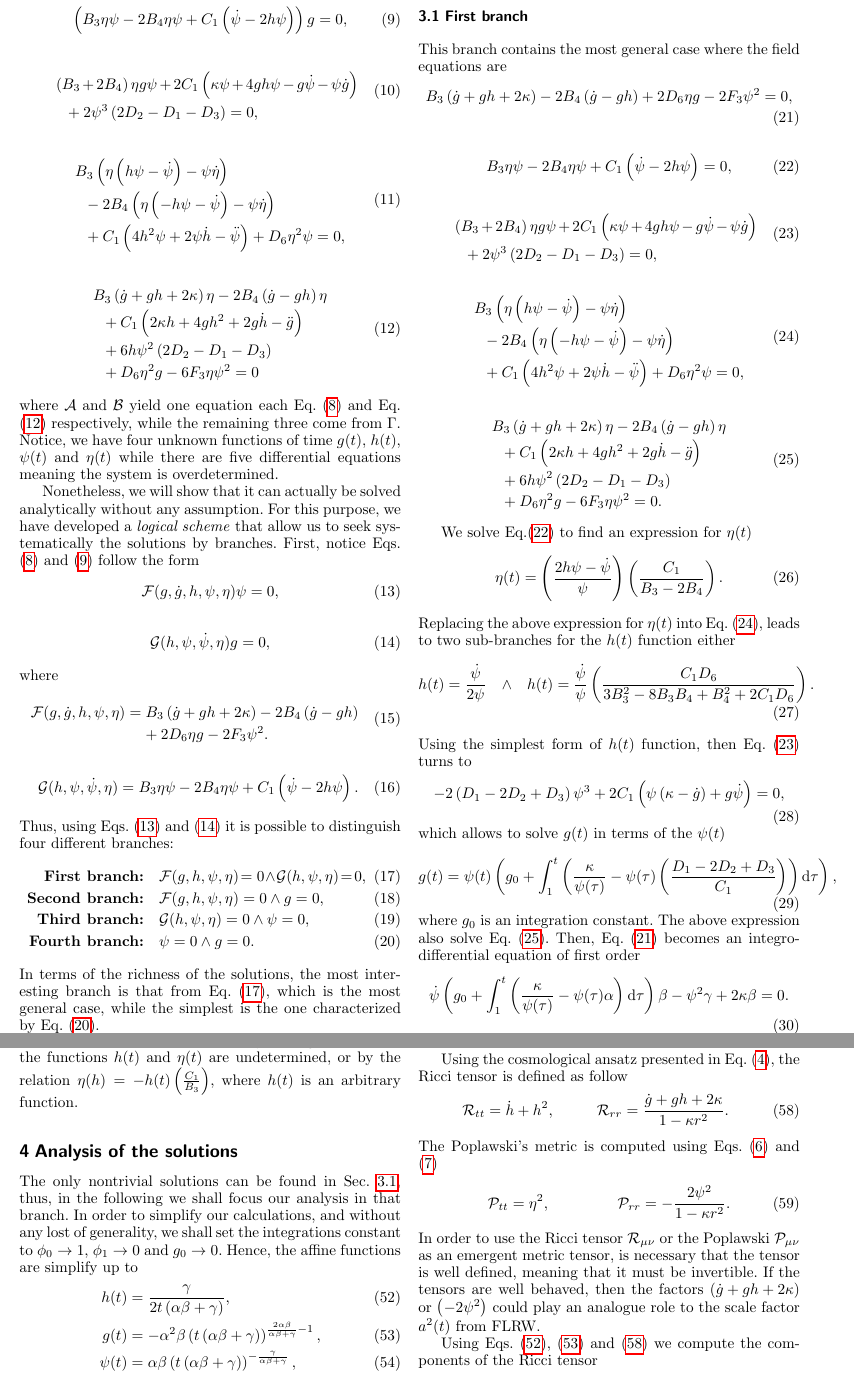
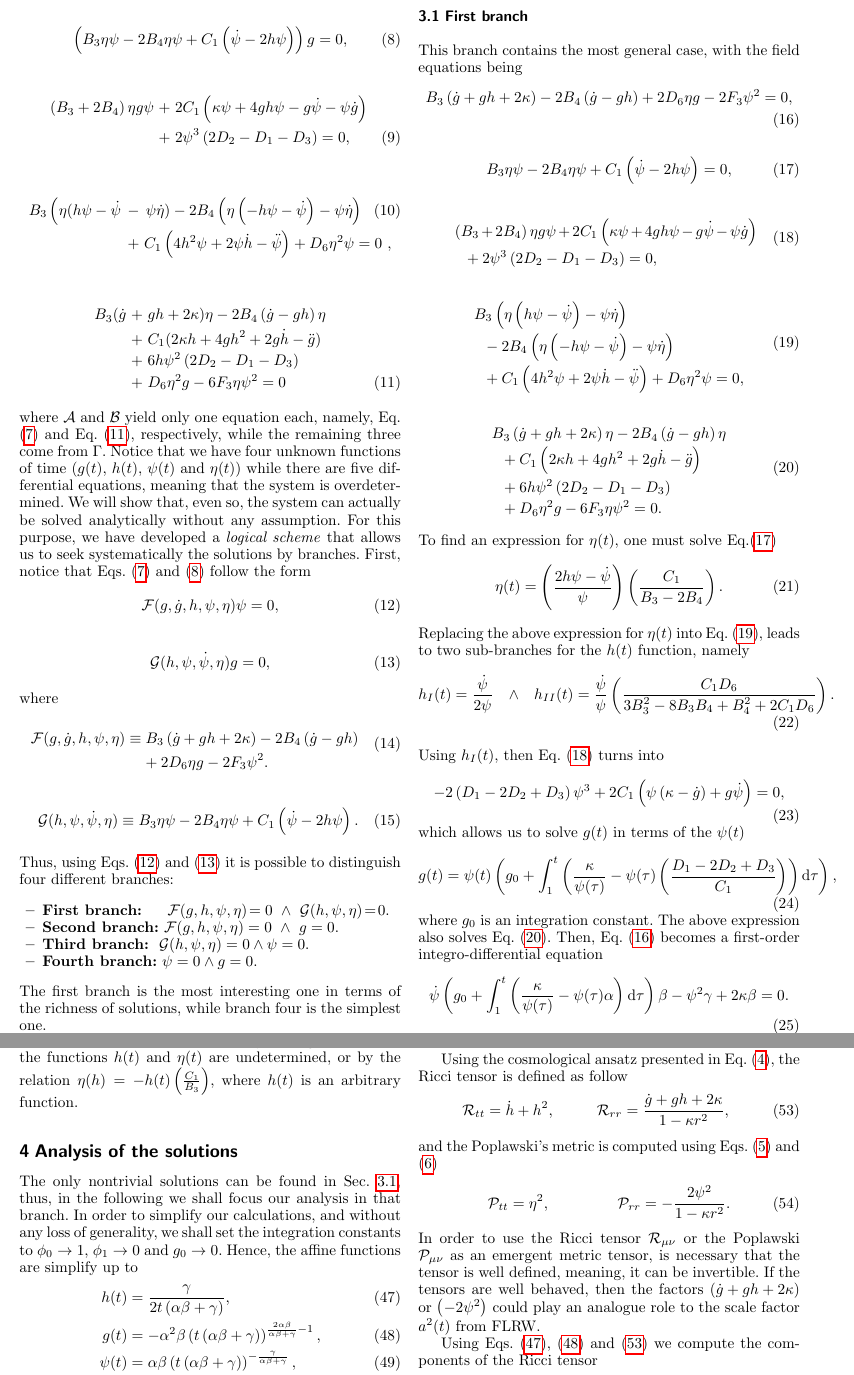
Before and after one commit to JoseiPG1/Torsion_Effects_Polynomial_Affine_Gravity, a LaTeX paper (EPJC_Main.tex): two parts of pages 4 and 6 of 10, joined at a grey line, cut so that both start at the same text. Compiled offline with pdfLaTeX.

Commit message:
Updating main tex

```diff
--- a/EPJC_Main.tex
+++ b/EPJC_Main.tex
@@ -34,6 +34,7 @@
 % Remove any % below to load the required packages
 %\usepackage{latexsym}
 \usepackage{graphics}
+\usepackage{xcolor}
 % etc
 %
 
@@ -264,27 +259,27 @@ Using the ansatz in Eqs. \eqref{G_ansatz}, \eqref{B_ansatz} and \eqref{A_ansatz}
-\begin{dmath}
+\end{equation}
+
+\begin{equation}
     \label{Feq_2}
     \left(B_3\eta\psi -2B_4\eta\psi + C_1\left(\dot{\psi} - 2h\psi\right)\right)g = 0,
-\end{dmath}
-\begin{dmath}
+\end{equation}
+
+\begin{eqnarray}
     \label{Feq_3}
-    \left(B_3 + 2B_4\right)\eta g\psi + 2C_1\left(\kappa\psi + 4gh\psi - g\dot{\psi} - \psi\dot{g}\right) + 2\psi^3\left(2D_2 - D_1 - D_3\right) = 0,
-\end{dmath}
-\begin{dmath}
+    \left(B_3 + 2B_4\right)\eta g\psi &+& 2C_1\left(\kappa\psi + 4gh\psi - g\dot{\psi} - \psi\dot{g}\right) \nonumber \\ &+& 2\psi^3\left(2D_2 - D_1 - D_3\right) = 0,
+\end{eqnarray}
+
+\begin{eqnarray}
     \label{Feq_4}
-    B_3\left(\eta\left(h\psi - \dot{\psi}\right) -\psi\dot{\eta}\right) - 2B_4\left(\eta\left(-h\psi - \dot{\psi}\right) -\psi\dot{\eta}\right)
-    + C_1\left(4h^2\psi + 2\psi\dot{h} -\ddot{\psi}\right) + D_6\eta^2\psi = 0,
-\end{dmath}
-\begin{dmath}
+    B_3\left(\eta(h\psi -\dot{\psi}\right. &-&\left. \psi\dot{\eta}\right) - 2B_4\left(\eta\left(-h\psi - \dot{\psi}\right) - \psi\dot{\eta}\right)   \\ &+& C_1\left(4h^2\psi + 2\psi\dot{h} -\ddot{\psi}\right) + D_6\eta^2\psi = 0 \ ,\nonumber
+\end{eqnarray}
+
+\begin{eqnarray}
     \label{Feq_5}
-    B_3\left(\dot{g} + gh + 2\kappa\right)\eta - 2B_4\left(\dot{g} - gh\right)\eta + C_1\left(2\kappa h + 4gh^2 + 2g\dot{h} - \ddot{g}\right) +
-    6h\psi^2\left(2D_2 - D_1 - D_3\right) + D_6 \eta^2 g - 6F_3\eta\psi^2 = 0
-\end{dmath}
-where $\mathcal{A}$ and $\mathcal{B}$ yield one equation each Eq. \eqref{Feq_1} and Eq. \eqref{Feq_5} respectively,
-while the remaining three come from $\Gamma$. Notice, we have four unknown functions
-of time $g(t)$, $h(t)$, $\psi(t)$ and $\eta(t)$ while there are five differential equations meaning the system is overdetermined.
-
-Nonetheless, we will show that it can actually be solved analytically without any assumption. For this purpose,
-we have developed a \textit{logical scheme} that allow us to seek systematically the solutions by branches. First, notice Eqs. \eqref{Feq_1}
+    B_3(\dot{g} &+& gh + 2\kappa)\eta - 2B_4\left(\dot{g} - gh\right)\eta \nonumber \\ &+& C_1(2\kappa h + 4gh^2  + 2g\dot{h}- \ddot{g}) \nonumber \\ &+& 6h\psi^2\left(2D_2 - D_1 - D_3\right) \nonumber \\ &+& D_6 \eta^2 g - 6F_3\eta\psi^2 = 0
+\end{eqnarray}
+where $\mathcal{A}$ and $\mathcal{B}$ yield only one equation each, namely,  Eq. \eqref{Feq_1} and Eq. \eqref{Feq_5}, respectively,
+while the remaining three come from $\Gamma$. Notice that we have four unknown functions
+of time ($g(t)$, $h(t)$, $\psi(t)$ and $\eta(t)$) while there are five differential equations, meaning that the system is overdetermined. We will show that, even so, the system can actually be solved analytically without any assumption. For this purpose, we have developed a \textit{logical scheme} that allows us to seek systematically the solutions by branches. First, notice that Eqs. \eqref{Feq_1}
 and \eqref{Feq_2} follow the form
 \begin{dmath}
     \label{Feq_1_1}
@@ -296,25 +291,24 @@ and \eqref{Feq_2} follow the form
 \end{dmath}
 where
 \begin{dmath}
-\mathcal{F}(g,\dot{g},h,\psi,\eta)  = B_3\left(\dot{g} + gh + 2\kappa\right) - 2B_4\left(\dot{g} - gh\right) + 2D_6\eta g - 2F_3\psi^2.
+\mathcal{F}(g,\dot{g},h,\psi,\eta)  \equiv B_3\left(\dot{g} + gh + 2\kappa\right) - 2B_4\left(\dot{g} - gh\right) + 2D_6\eta g - 2F_3\psi^2.
 \end{dmath}
 \begin{dmath}
-\mathcal{G}(h,\psi, \dot{\psi}, \eta) = B_3\eta\psi -2B_4\eta\psi + C_1\left(\dot{\psi} - 2h\psi\right).
+\mathcal{G}(h,\psi, \dot{\psi}, \eta)  \equiv B_3\eta\psi -2B_4\eta\psi + C_1\left(\dot{\psi} - 2h\psi\right).
 \end{dmath}
 Thus, using Eqs. \eqref{Feq_1_1} and \eqref{Feq_2_2} it is possible to distinguish four different branches:
-\begin{align}
-    \textbf{First branch:}  &&& \mathcal{F}(g,h,\psi,\eta) \! = 0 \! \wedge \! \mathcal{G}(h,\psi,\eta) \!= \! 0,  \label{branch_1}\\
-    \textbf{Second branch:} &&& \mathcal{F}(g,h,\psi,\eta)  = 0  \wedge  g  = 0, \label{branch_2}\\
-    \textbf{Third branch:}  &&& \mathcal{G}(h,\psi,\eta)   = 0   \wedge  \psi  = 0, \label{branch_3}\\
-    \textbf{Fourth branch:} &&& \psi  = 0  \wedge  g  = 0. \label{branch_4}
-\end{align}
-In terms of the richness of the solutions, the most interesting branch is that from Eq. \eqref{branch_1},
-which is the most general case, while the simplest is the one characterized by Eq. \eqref{branch_4}.
+\begin{itemize}
+    \item {\bf First branch:}  { $ \ \ \ \mathcal{F}(g,h,\psi,\eta) \! = 0 \ \wedge \ \mathcal{G}(h,\psi,\eta) \!= \! 0$}.
+    \item {\bf Second branch:} $ \mathcal{F}(g,h,\psi,\eta)  = 0 \ \wedge \ g  = 0$.
+    \item {\bf Third branch:}   $\ \mathcal{G}(h,\psi,\eta)   = 0   \wedge  \psi  = 0$.
+    \item {\bf Fourth branch:} $\psi  = 0  \wedge  g  = 0$.
+\end{itemize}
+The first branch is the most interesting one in terms of the richness of solutions, while branch four is the simplest one.
 
 \subsection{First branch}
 \label{sec:first_branch}
 
-This branch contains the most general case where the field equations are
+This branch contains the most general case, with the field equations being
 \begin{dmath}
     \label{Feq_B1_1}
     B_3\left(\dot{g} + gh + 2\kappa\right) - 2B_4\left(\dot{g} - gh\right) + 2D_6\eta g - 2F_3\psi^2 = 0,
@@ -337,28 +331,26 @@ This branch contains the most general case where the field equations are
     B_3\left(\dot{g} + gh + 2\kappa\right)\eta - 2B_4\left(\dot{g} - gh\right)\eta + C_1\left(2\kappa h + 4gh^2 + 2g\dot{h} - \ddot{g}\right) +
     6h\psi^2\left(2D_2 - D_1 - D_3\right) + D_6 \eta^2 g - 6F_3\eta\psi^2 = 0.
 \end{dmath}
-
-We solve Eq.\eqref{Feq_B1_2} to find an expression for $\eta(t)$
+To find an expression for $\eta(t)$, one must solve Eq.\eqref{Feq_B1_2}
 \begin{equation}
     \label{B1_eta}
     \eta(t) = \left(\frac{2h\psi - \dot{\psi}}{\psi}\right)\left(\frac{C_1}{B_3 - 2B_4}\right).
 \end{equation}
-Replacing the above expression for $\eta(t)$ into Eq. \eqref{Feq_B1_4}, leads to two sub-branches for the $h(t)$ function either
+Replacing the above expression for $\eta(t)$ into Eq. \eqref{Feq_B1_4}, leads to two sub-branches for the $h(t)$ function, namely
 \begin{align}
     \label{B1_h}
-    h(t) & = \frac{\dot{\psi}}{2\psi} & & \wedge &  h(t) & = \frac{\dot{\psi}}{\psi}\left(\frac{C_1 D_6}{3B_3^2 - 8B_3B_4 + B_4^2 + 2C_1D_6}\right).
+    h_I(t) & = \frac{\dot{\psi}}{2\psi} & & \wedge &  h_{II}(t) & = \frac{\dot{\psi}}{\psi}\left(\frac{C_1 D_6}{3B_3^2 - 8B_3B_4 + B_4^2 + 2C_1D_6}\right).
 \end{align}
-Using the simplest form of $h(t)$ function, then Eq. \eqref{Feq_B1_3} turns to
+Using $h_I(t)$, then Eq. \eqref{Feq_B1_3} turns into
 \begin{equation}
     -2\left(D_1 - 2D_2 + D_3\right)\psi^3 + 2C_1\left(\psi\left(\kappa - \dot{g}\right) + g\dot{\psi}\right) = 0,
 \end{equation}
-which allows to solve $g(t)$ in terms of the $\psi(t)$
+which allows us to solve $g(t)$ in terms of the $\psi(t)$
 \begin{equation}
     \label{B1_g}
     g(t) = \psi(t) \left(g_0 + \int_1^t \left(\frac{\kappa}{\psi(\tau)} - \psi(\tau) \left(\frac{D_1 - 2D_2 + D_3}{C_1}\right)\right) \mathrm{d}\tau\right),
 \end{equation}
-where $g_0$ is an integration constant. The above expression also solve Eq. \eqref{Feq_B1_5}. Then, Eq. \eqref{Feq_B1_1} becomes
-an integro-differential equation of first order
+where $g_0$ is an integration constant. The above expression also solves Eq. \eqref{Feq_B1_5}. Then, Eq. \eqref{Feq_B1_1} becomes a first-order integro-differential equation
 \begin{dmath}
     \label{psi_integro_diff_equation}
     \dot{\psi}\left(g_0 + \int_1^t \left(\frac{\kappa}{\psi(\tau)} - \psi(\tau) \alpha\right) \mathrm{d}\tau\right)\beta -
@@ -478,8 +469,8 @@ or by the relation $\eta(h) = - h(t)\left(\frac{C_1}{B_3}\right)$, where $h(t)$
 \label{sec:analysis}
 
 The only nontrivial solutions can be found in Sec. \ref{sec:first_branch}, thus, in the following we shall
-focus our analysis in that branch. In order to simplify our calculations, and without any lost of generality, we shall
-set the integrations constant to $\phi_0 \to 1$, $\phi_1 \to 0$ and $g_0 \to 0$. Hence, the affine functions
+focus our analysis in that branch. In order to simplify our calculations, and without any loss of generality, we shall
+set the integration constants to $\phi_0 \to 1$, $\phi_1 \to 0$ and $g_0 \to 0$. Hence, the affine functions
 are simplify up to
 \begin{align}
 	h(t) & = \frac{\gamma}{2t\left(\alpha\beta + \gamma\right)}, \label{sol_h}\\
@@ -528,15 +519,15 @@ Using the cosmological ansatz presented in Eq. \eqref{G_ansatz}, the Ricci tenso
 defined as follow
 \begin{align}
     \label{Ricci_tensor}
-    \mathcal{R}_{tt} & = \dot{h} + h^2, & \mathcal{R}_{rr} & = \frac{\dot{g} + gh + 2\kappa}{1 - \kappa r^2}.
+    \mathcal{R}_{tt} & = \dot{h} + h^2, & \mathcal{R}_{rr} & = \frac{\dot{g} + gh + 2\kappa}{1 - \kappa r^2},
 \end{align}
-The Poplawski's metric is computed using Eqs. \eqref{B_ansatz} and \eqref{A_ansatz}
+and the Poplawski's metric is computed using Eqs. \eqref{B_ansatz} and \eqref{A_ansatz}
 \begin{align}
     \label{Pop_tensor}
     \mathcal{P}_{tt} & = \eta^2, & \mathcal{P}_{rr} & = -\frac{2\psi^2}{1 - \kappa r^2}.
 \end{align}
-In order to use the Ricci tensor $\mathcal{R}_{\mu\nu}$ or the Poplawski $\mathcal{P}_{\mu\nu}$ as an emergent metric tensor, is necessary that the tensor
-is well defined, meaning that it must be invertible. If the
+In order to use the Ricci tensor $\mathcal{R}_{\mu\nu}$ or the Poplawski $\mathcal{P}_{\mu\nu}$ as an
+emergent metric tensor, is necessary that the tensor is well defined, meaning, it can be invertible. If the
 tensors are well behaved, then the factors $\left(\dot{g} + gh + 2\kappa\right)$ or $\left(-2\psi^2\right)$
 could play an analogue role to the scale factor $a^2(t)$ from FLRW.
 
```
Also changed, not shown: EPJC_Main.tex (73 more changed lines).
